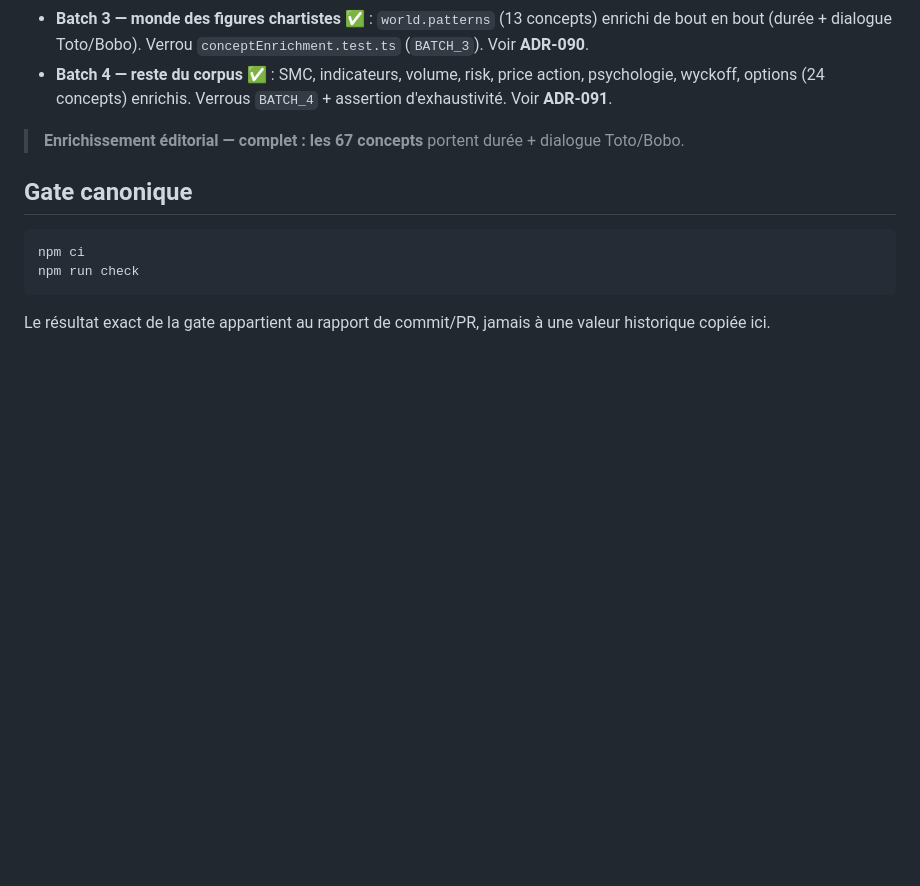
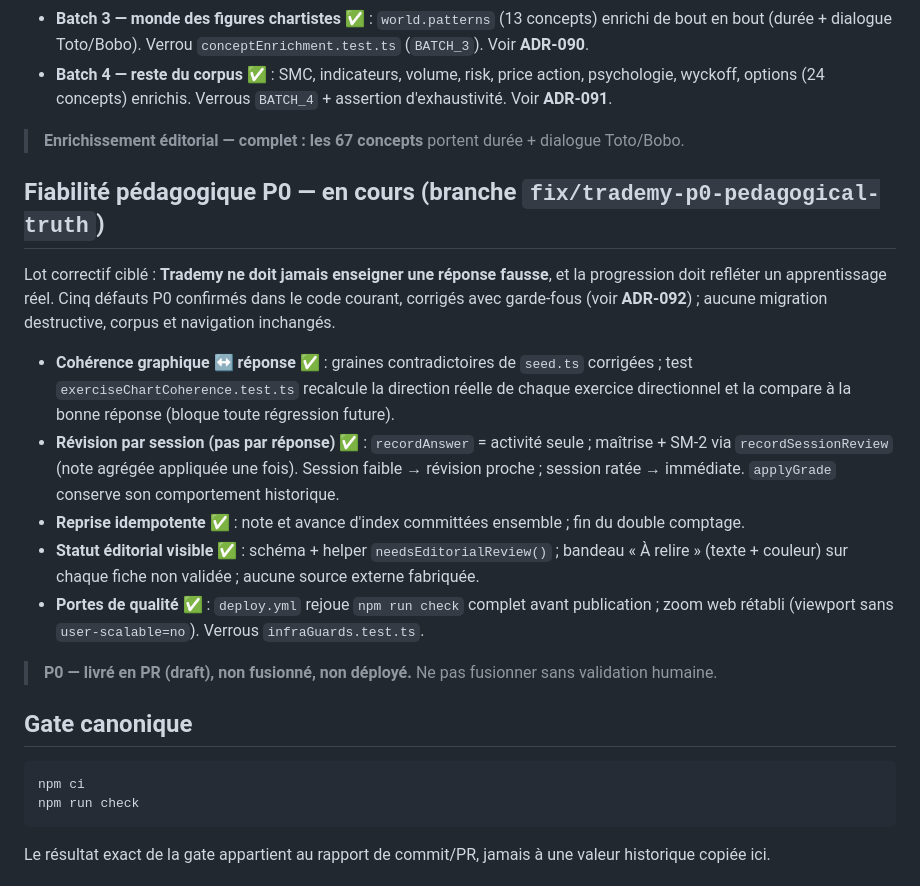
Before and after one commit to Mendestrading21/patternlab, a Markdown page: docs/CURRENT_STATE.md, the part around the change. GitHub-like rendering; blank space fills up the shorter version.

````diff
--- a/docs/CURRENT_STATE.md
+++ b/docs/CURRENT_STATE.md
@@ -129,6 +129,26 @@ poursuit **un paquet à la fois, revu humainement**, sans jamais gonfler le corp
 
 > **Enrichissement éditorial — complet : les 67 concepts** portent durée + dialogue Toto/Bobo.
 
+## Fiabilité pédagogique P0 — en cours (branche `fix/trademy-p0-pedagogical-truth`)
+
+Lot correctif ciblé : **Trademy ne doit jamais enseigner une réponse fausse**, et la progression
+doit refléter un apprentissage réel. Cinq défauts P0 confirmés dans le code courant, corrigés avec
+garde-fous (voir **ADR-092**) ; aucune migration destructive, corpus et navigation inchangés.
+
+- **Cohérence graphique ↔ réponse** ✅ : graines contradictoires de `seed.ts` corrigées ; test
+  `exerciseChartCoherence.test.ts` recalcule la direction réelle de chaque exercice directionnel et
+  la compare à la bonne réponse (bloque toute régression future).
+- **Révision par session (pas par réponse)** ✅ : `recordAnswer` = activité seule ; maîtrise + SM-2
+  via `recordSessionReview` (note agrégée appliquée une fois). Session faible → révision proche ;
+  session ratée → immédiate. `applyGrade` conserve son comportement historique.
+- **Reprise idempotente** ✅ : note et avance d'index committées ensemble ; fin du double comptage.
+- **Statut éditorial visible** ✅ : schéma + helper `needsEditorialReview()` ; bandeau « À relire »
+  (texte + couleur) sur chaque fiche non validée ; aucune source externe fabriquée.
+- **Portes de qualité** ✅ : `deploy.yml` rejoue `npm run check` complet avant publication ; zoom web
+  rétabli (viewport sans `user-scalable=no`). Verrous `infraGuards.test.ts`.
+
+> **P0 — livré en PR (draft), non fusionné, non déployé.** Ne pas fusionner sans validation humaine.
+
 ## Gate canonique
 
 ```bash
````
Also changed, not shown: docs/ADR-092-p0-fiabilite-pedagogique.md (added, +72 -0 lines), docs/DECISIONS_INDEX.md (+1 -0 lines).
